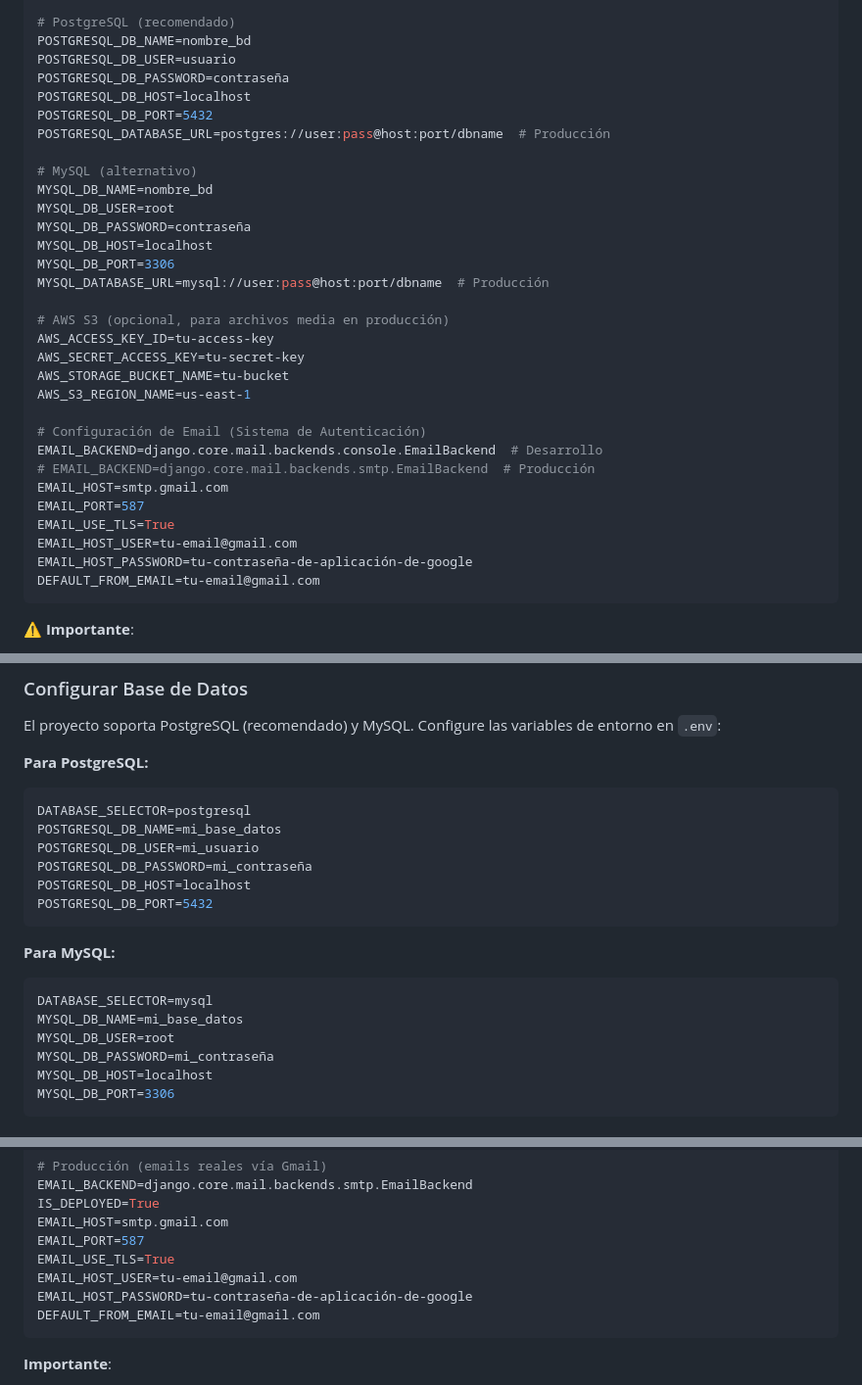
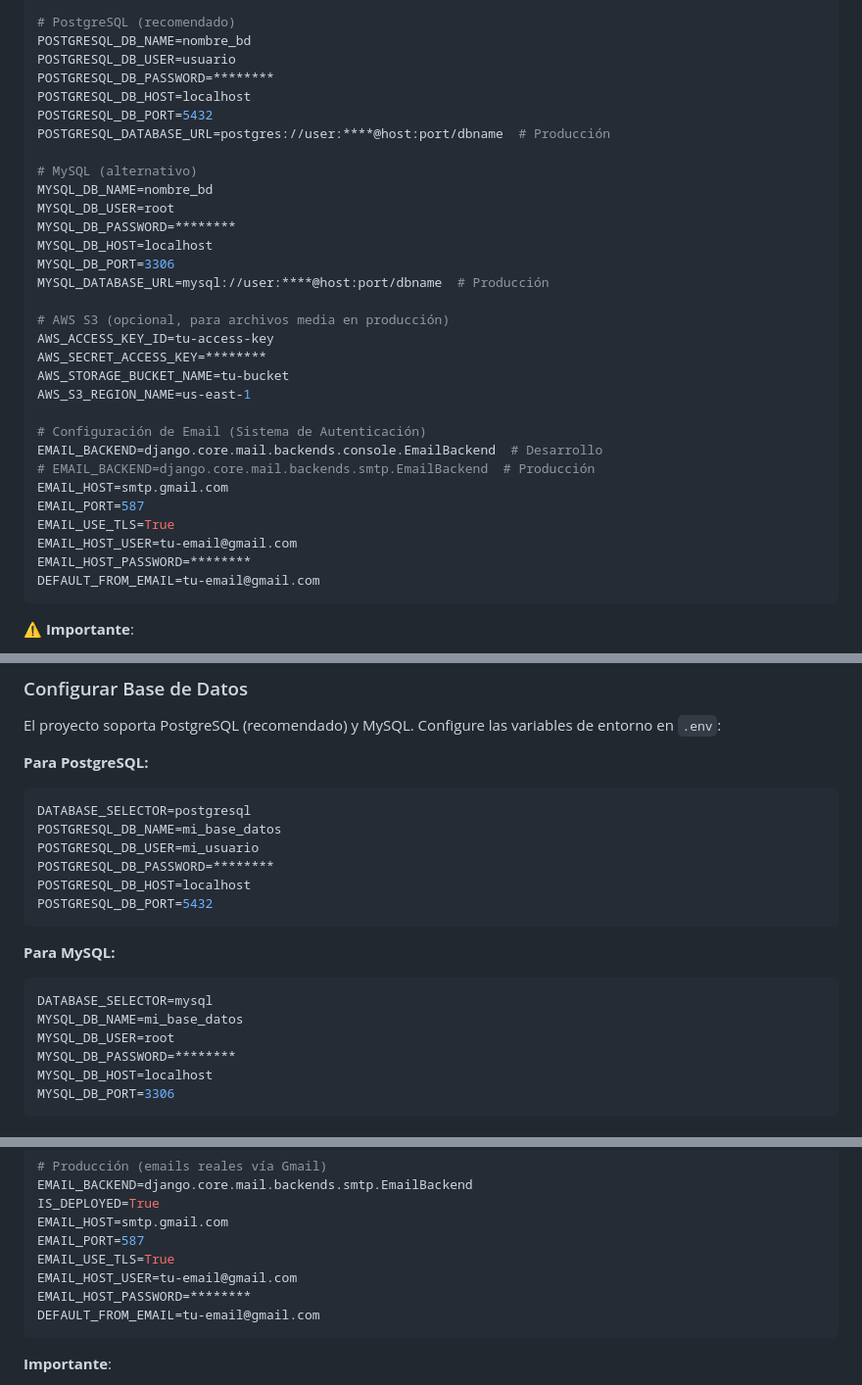
Before and after one commit to andres-gutierrezri/proyecto_django, a Markdown page: README.md, 3 parts joined by grey strips. Shown at 98% size. Drawn GitHub-style.

Commit message:
docs: Ocultar contraseñas en README por seguridad
- Reemplaza todas las contraseñas de ejemplo con asteriscos (********)
- Protege información sensible en la documentación pública:
  * Contraseñas de PostgreSQL
  * Contraseñas de MySQL
  * Claves secretas de AWS (AWS_SECRET_ACCESS_KEY)
  * Contraseñas de email (EMAIL_HOST_PASSWORD)
  * Contraseñas en URLs de conexión de base de datos

Este cambio mejora la seguridad del proyecto al evitar exponer
formatos de contraseñas reales en la documentación que podría
ser indexada o compartida públicamente.

Los usuarios deben sustituir los asteriscos con sus propias
credenciales seguras al configurar el proyecto.

````diff
--- a/README.md
+++ b/README.md
@@ -196,22 +196,22 @@ HOSTING_URL=https://tu-dominio.com
 # PostgreSQL (recomendado)
 POSTGRESQL_DB_NAME=nombre_bd
 POSTGRESQL_DB_USER=usuario
-POSTGRESQL_DB_PASSWORD=contraseña
+POSTGRESQL_DB_PASSWORD=********
 POSTGRESQL_DB_HOST=localhost
 POSTGRESQL_DB_PORT=5432
-POSTGRESQL_DATABASE_URL=postgres://user:pass@host:port/dbname  # Producción
+POSTGRESQL_DATABASE_URL=postgres://user:****@host:port/dbname  # Producción
 
 # MySQL (alternativo)
 MYSQL_DB_NAME=nombre_bd
 MYSQL_DB_USER=root
-MYSQL_DB_PASSWORD=contraseña
+MYSQL_DB_PASSWORD=********
 MYSQL_DB_HOST=localhost
 MYSQL_DB_PORT=3306
-MYSQL_DATABASE_URL=mysql://user:pass@host:port/dbname  # Producción
+MYSQL_DATABASE_URL=mysql://user:****@host:port/dbname  # Producción
 
 # AWS S3 (opcional, para archivos media en producción)
 AWS_ACCESS_KEY_ID=tu-access-key
-AWS_SECRET_ACCESS_KEY=tu-secret-key
+AWS_SECRET_ACCESS_KEY=********
 AWS_STORAGE_BUCKET_NAME=tu-bucket
 AWS_S3_REGION_NAME=us-east-1
 
@@ -222,7 +222,7 @@ EMAIL_HOST=smtp.gmail.com
 EMAIL_PORT=587
 EMAIL_USE_TLS=True
 EMAIL_HOST_USER=tu-email@gmail.com
-EMAIL_HOST_PASSWORD=tu-contraseña-de-aplicación-de-google
+EMAIL_HOST_PASSWORD=********
 DEFAULT_FROM_EMAIL=tu-email@gmail.com
 ```
 
@@ -320,7 +320,7 @@ El proyecto soporta PostgreSQL (recomendado) y MySQL. Configure las variables de
 DATABASE_SELECTOR=postgresql
 POSTGRESQL_DB_NAME=mi_base_datos
 POSTGRESQL_DB_USER=mi_usuario
-POSTGRESQL_DB_PASSWORD=mi_contraseña
+POSTGRESQL_DB_PASSWORD=********
 POSTGRESQL_DB_HOST=localhost
 POSTGRESQL_DB_PORT=5432
 ```
@@ -330,7 +330,7 @@ POSTGRESQL_DB_PORT=5432
 DATABASE_SELECTOR=mysql
 MYSQL_DB_NAME=mi_base_datos
 MYSQL_DB_USER=root
-MYSQL_DB_PASSWORD=mi_contraseña
+MYSQL_DB_PASSWORD=********
 MYSQL_DB_HOST=localhost
 MYSQL_DB_PORT=3306
 ```
@@ -491,7 +491,7 @@ EMAIL_HOST=smtp.gmail.com
 EMAIL_PORT=587
 EMAIL_USE_TLS=True
 EMAIL_HOST_USER=tu-email@gmail.com
-EMAIL_HOST_PASSWORD=tu-contraseña-de-aplicación-de-google
+EMAIL_HOST_PASSWORD=********
 DEFAULT_FROM_EMAIL=tu-email@gmail.com
 ```
 
````
Also changed, not shown: other parts of README.md (+2 -2 lines).
